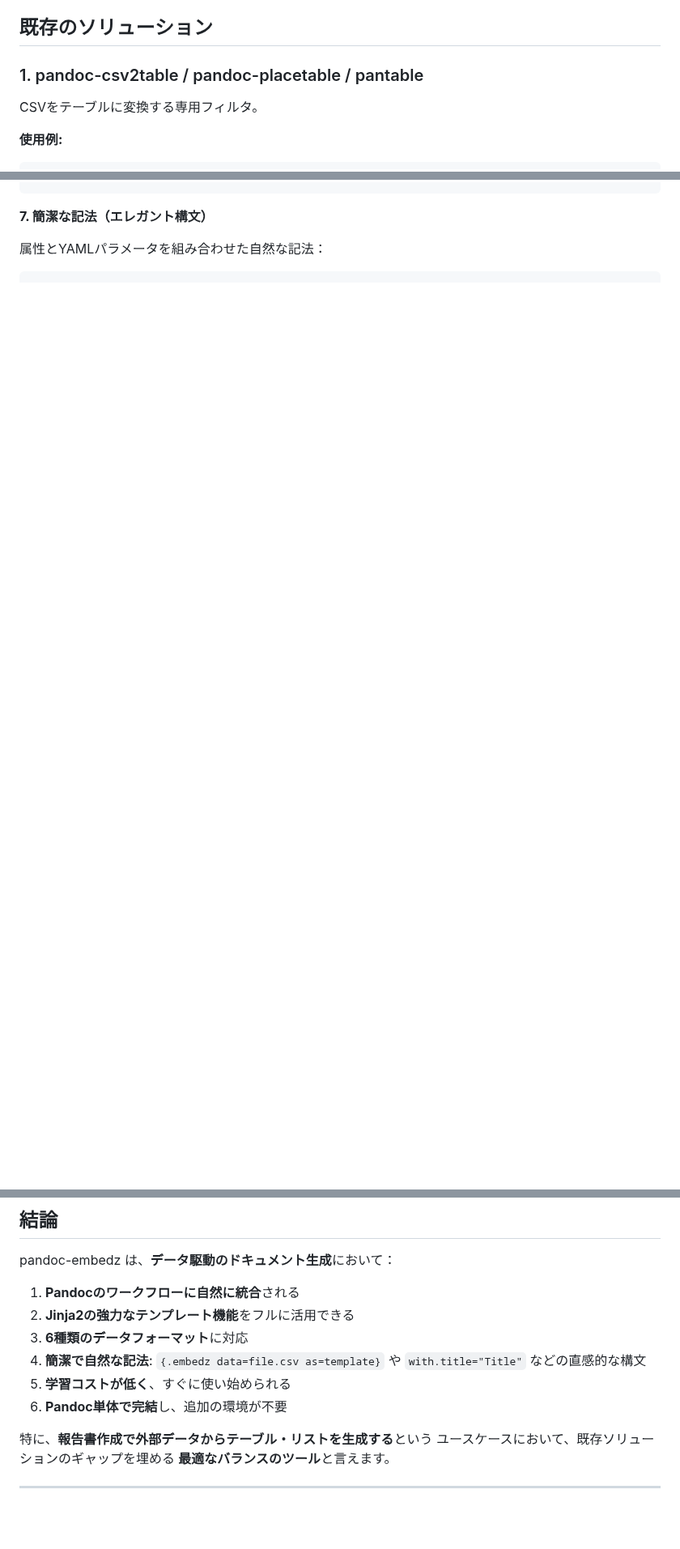
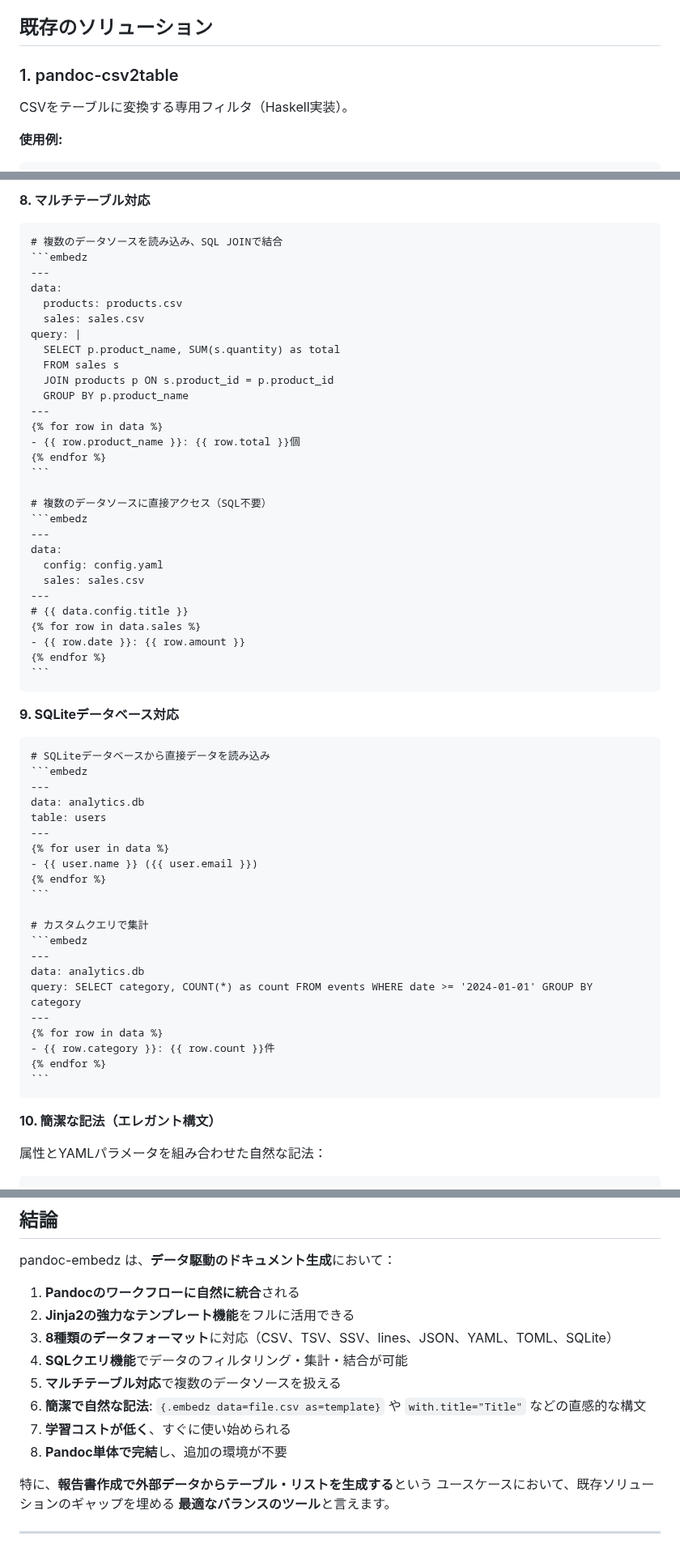
Before and after one commit to tecolicom/pandoc-embedz, a Markdown page: COMPARISON.md, 3 parts joined by grey strips. Shown at 81% size. Rendered like a GitHub page; blank space fills up the shorter version.

`````diff
--- a/COMPARISON.md
+++ b/COMPARISON.md
@@ -10,8 +10,8 @@ pandoc-embedz の位置づけを比較分析します。
 
 ## 既存のソリューション
 
-### 1. pandoc-csv2table / pandoc-placetable / pantable
+### 1. pandoc-csv2table
 
-CSVをテーブルに変換する専用フィルタ。
+CSVをテーブルに変換する専用フィルタ（Haskell実装）。
 
 **使用例:**
@@ -258,8 +309,64 @@ data: report.json
+**8. マルチテーブル対応**
+````markdown
+# 複数のデータソースを読み込み、SQL JOINで結合
+```embedz
+---
+data:
+  products: products.csv
+  sales: sales.csv
+query: |
+  SELECT p.product_name, SUM(s.quantity) as total
+  FROM sales s
+  JOIN products p ON s.product_id = p.product_id
+  GROUP BY p.product_name
+---
+{% for row in data %}
+- {{ row.product_name }}: {{ row.total }}個
+{% endfor %}
 ```
 
-**7. 簡潔な記法（エレガント構文）**
+# 複数のデータソースに直接アクセス（SQL不要）
+```embedz
+---
+data:
+  config: config.yaml
+  sales: sales.csv
+---
+# {{ data.config.title }}
+{% for row in data.sales %}
+- {{ row.date }}: {{ row.amount }}
+{% endfor %}
+```
+````
+
+**9. SQLiteデータベース対応**
+````markdown
+# SQLiteデータベースから直接データを読み込み
+```embedz
+---
+data: analytics.db
+table: users
+---
+{% for user in data %}
+- {{ user.name }} ({{ user.email }})
+{% endfor %}
+```
+
+# カスタムクエリで集計
+```embedz
+---
+data: analytics.db
+query: SELECT category, COUNT(*) as count FROM events WHERE date >= '2024-01-01' GROUP BY category
+---
+{% for row in data %}
+- {{ row.category }}: {{ row.count }}件
+{% endfor %}
+```
+````
+
+**10. 簡潔な記法（エレガント構文）**
 
 属性とYAMLパラメータを組み合わせた自然な記法：
 
-```markdown
+````markdown
 # デリミタなしでYAMLパラメータを指定
@@ -329,10 +450,12 @@ pandoc-embedz は、**データ駆動のドキュメント生成**において
 
 1. **Pandocのワークフローに自然に統合**される
 2. **Jinja2の強力なテンプレート機能**をフルに活用できる
-3. **6種類のデータフォーマット**に対応
-4. **簡潔で自然な記法**: `{.embedz data=file.csv as=template}` や `with.title="Title"` などの直感的な構文
-5. **学習コストが低く**、すぐに使い始められる
-6. **Pandoc単体で完結**し、追加の環境が不要
+3. **8種類のデータフォーマット**に対応（CSV、TSV、SSV、lines、JSON、YAML、TOML、SQLite）
+4. **SQLクエリ機能**でデータのフィルタリング・集計・結合が可能
+5. **マルチテーブル対応**で複数のデータソースを扱える
+6. **簡潔で自然な記法**: `{.embedz data=file.csv as=template}` や `with.title="Title"` などの直感的な構文
+7. **学習コストが低く**、すぐに使い始められる
+8. **Pandoc単体で完結**し、追加の環境が不要
 
 特に、**報告書作成で外部データからテーブル・リストを生成する**という
 ユースケースにおいて、既存ソリューションのギャップを埋める
`````
Also changed, not shown: other parts of COMPARISON.md (+112 -47 lines).
